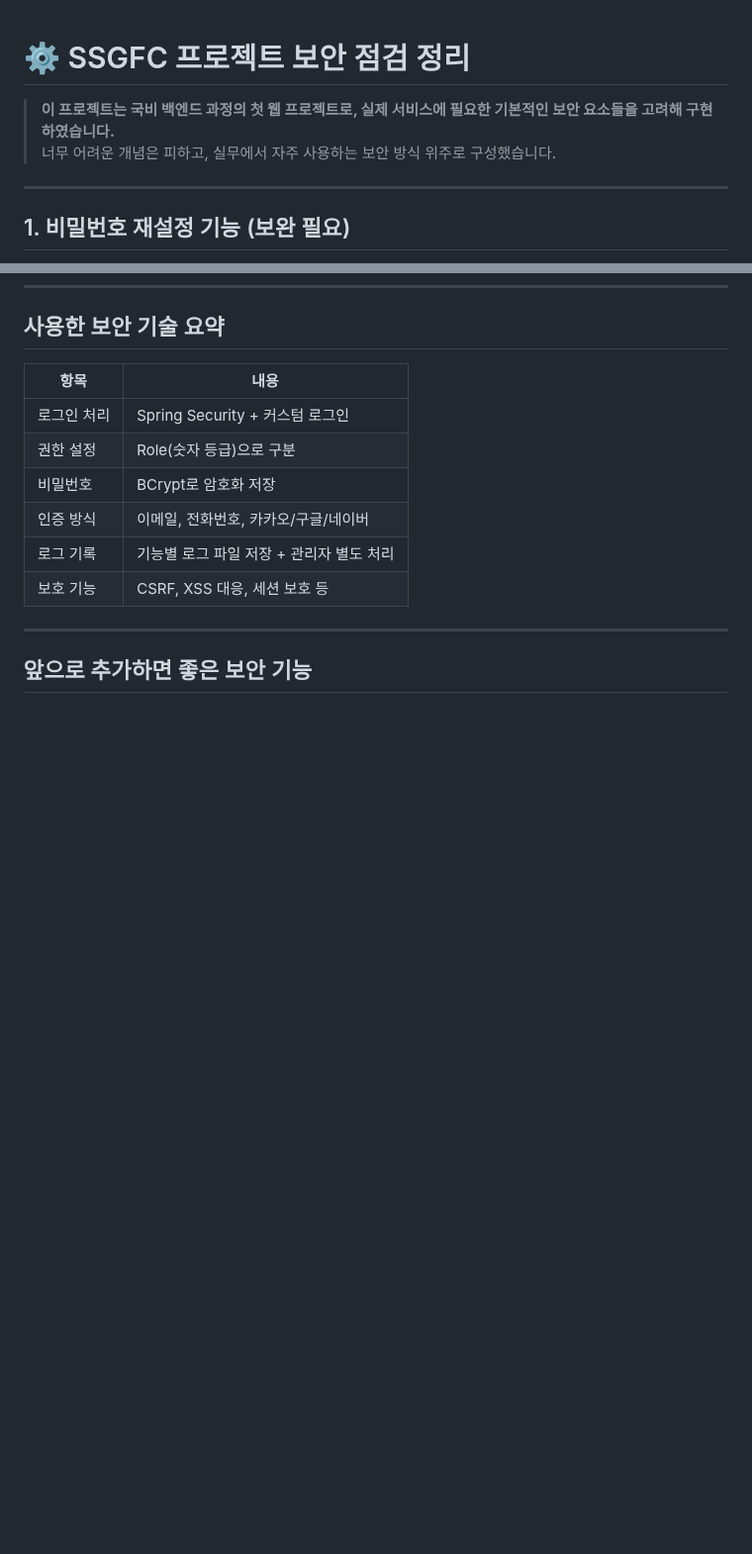
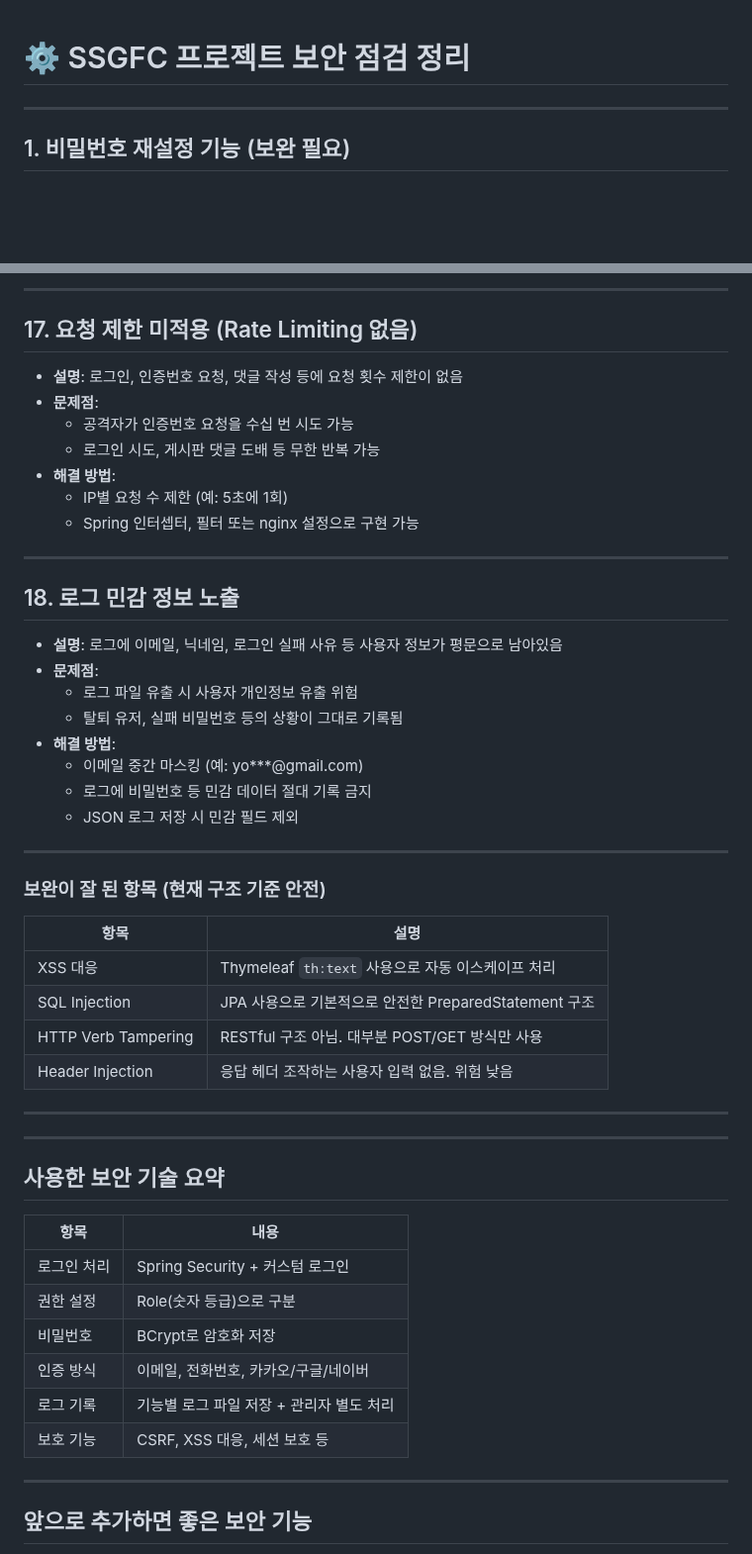
Before and after one commit to yoon0416/ssgpack, a Markdown page: 시큐리티.md, 2 parts joined by grey strips. Shown at 99% size. GitHub-like rendering; blank space fills up the shorter version.

Commit message:
시큐리티.md 업데이트

```diff
--- a/시큐리티.md
+++ b/시큐리티.md
@@ -1,7 +1,5 @@
 # ⚙️ SSGFC 프로젝트 보안 점검 정리
 
-> **이 프로젝트는 국비 백엔드 과정의 첫 웹 프로젝트로, 실제 서비스에 필요한 기본적인 보안 요소들을 고려해 구현하였습니다.**
-> 너무 어려운 개념은 피하고, 실무에서 자주 사용하는 보안 방식 위주로 구성했습니다.
 
 ---
 
@@ -110,3 +153,40 @@
+---
+
+## 17. 요청 제한 미적용 (Rate Limiting 없음)
+- **설명**: 로그인, 인증번호 요청, 댓글 작성 등에 요청 횟수 제한이 없음
+- **문제점**:
+  - 공격자가 인증번호 요청을 수십 번 시도 가능
+  - 로그인 시도, 게시판 댓글 도배 등 무한 반복 가능
+- **해결 방법**:
+  - IP별 요청 수 제한 (예: 5초에 1회)
+  - Spring 인터셉터, 필터 또는 nginx 설정으로 구현 가능
+
+---
+
+## 18. 로그 민감 정보 노출
+- **설명**: 로그에 이메일, 닉네임, 로그인 실패 사유 등 사용자 정보가 평문으로 남아있음
+- **문제점**:
+  - 로그 파일 유출 시 사용자 개인정보 유출 위험
+  - 탈퇴 유저, 실패 비밀번호 등의 상황이 그대로 기록됨
+- **해결 방법**:
+  - 이메일 중간 마스킹 (예: yo***@gmail.com)
+  - 로그에 비밀번호 등 민감 데이터 절대 기록 금지
+  - JSON 로그 저장 시 민감 필드 제외
+
+---
+### 보완이 잘 된 항목 (현재 구조 기준 안전)
+
+| 항목 | 설명 |
+|------|------|
+| XSS 대응 | Thymeleaf `th:text` 사용으로 자동 이스케이프 처리 |
+| SQL Injection | JPA 사용으로 기본적으로 안전한 PreparedStatement 구조 |
+| HTTP Verb Tampering | RESTful 구조 아님. 대부분 POST/GET 방식만 사용 |
+| Header Injection | 응답 헤더 조작하는 사용자 입력 없음. 위험 낮음 |
+
+---
+
+---
+
 ## 사용한 보안 기술 요약
 
 | 항목 | 내용 |
```
Also changed, not shown: other parts of 시큐리티.md (+45 -0 lines).
